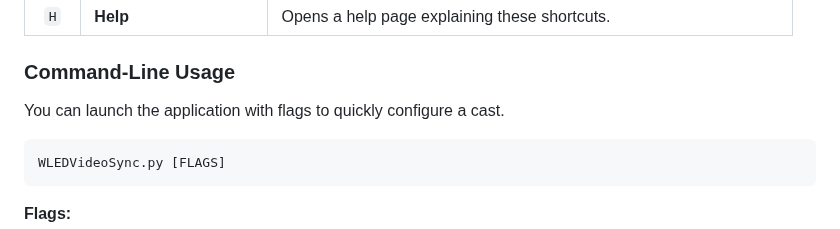
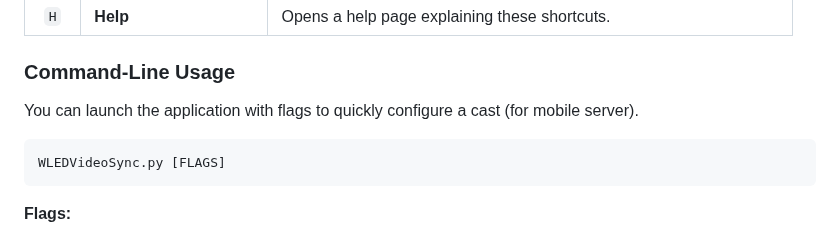
Before and after one commit to zak-45/WLEDVideoSync, a Markdown page: README.md, the part around the change. Rendered like a GitHub page.

````diff
--- a/README.md
+++ b/README.md
@@ -299,7 +299,7 @@ All of this could be configured later, for the moment focus on default.
  | `H` | **Help**                | Opens a help page explaining these shortcuts.                            |
 
  ### Command-Line Usage
- You can launch the application with flags to quickly configure a cast.
+ You can launch the application with flags to quickly configure a cast (for mobile server).
 
  ```bash
  WLEDVideoSync.py [FLAGS]
````
